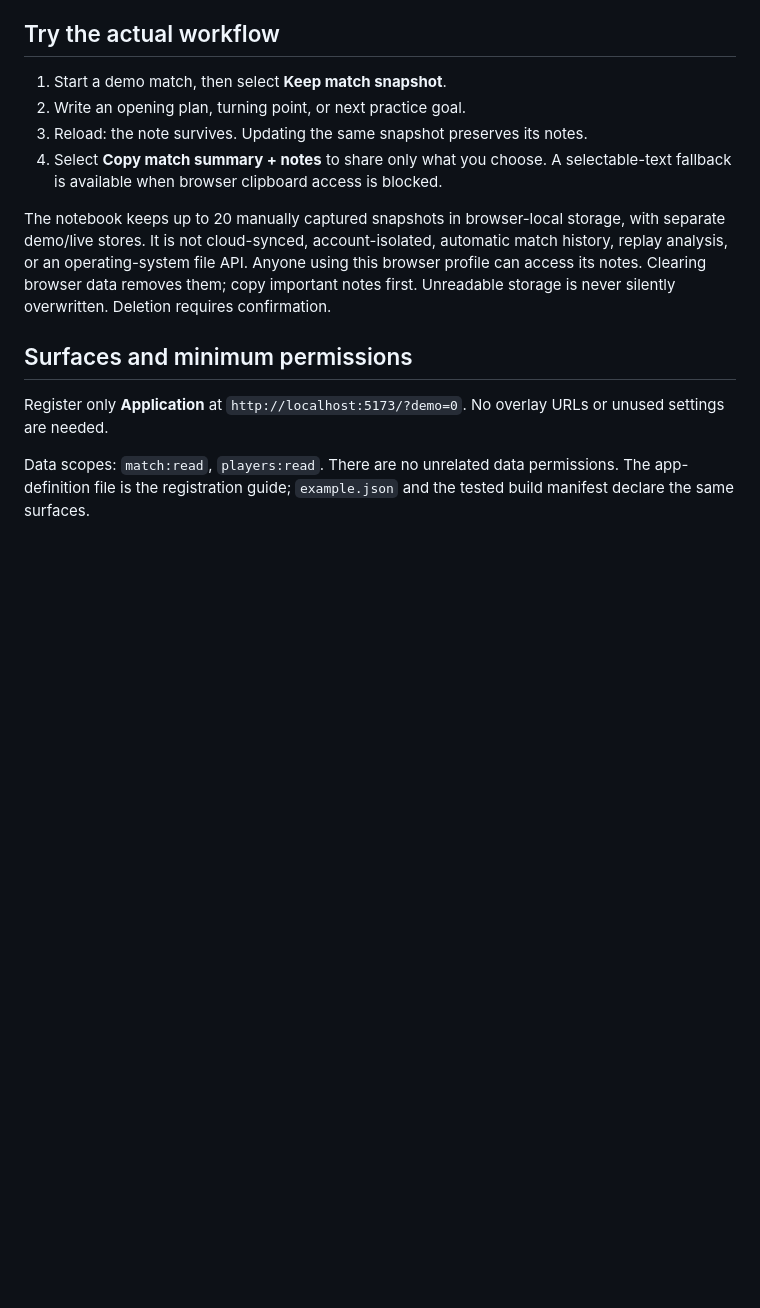
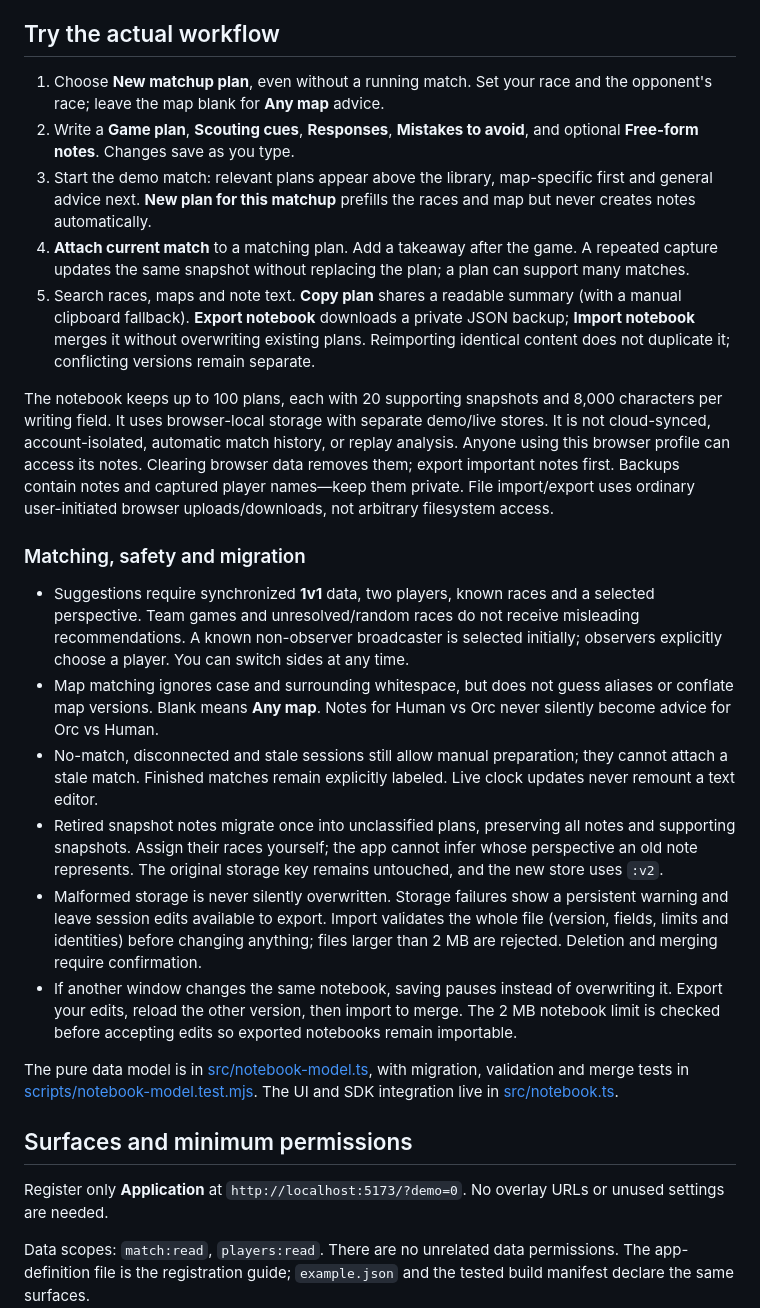
Before and after one commit to W3Booster/app-example-match-dashboard, a Markdown page: README.md, the part around one of its changes. Drawn GitHub-style; blank space fills up the shorter version.

```diff
--- a/README.md
+++ b/README.md
@@ -21,12 +21,24 @@ Open **http://localhost:5173/**. Expect **DEMO DATA** and **Connected · synchro
 
 ## Try the actual workflow
 
-1. Start a demo match, then select **Keep match snapshot**.
-2. Write an opening plan, turning point, or next practice goal.
-3. Reload: the note survives. Updating the same snapshot preserves its notes.
-4. Select **Copy match summary + notes** to share only what you choose. A selectable-text fallback is available when browser clipboard access is blocked.
+1. Choose **New matchup plan**, even without a running match. Set your race and the opponent's race; leave the map blank for **Any map** advice.
+2. Write a **Game plan**, **Scouting cues**, **Responses**, **Mistakes to avoid**, and optional **Free-form notes**. Changes save as you type.
+3. Start the demo match: relevant plans appear above the library, map-specific first and general advice next. **New plan for this matchup** prefills the races and map but never creates notes automatically.
+4. **Attach current match** to a matching plan. Add a takeaway after the game. A repeated capture updates the same snapshot without replacing the plan; a plan can support many matches.
+5. Search races, maps and note text. **Copy plan** shares a readable summary (with a manual clipboard fallback). **Export notebook** downloads a private JSON backup; **Import notebook** merges it without overwriting existing plans. Reimporting identical content does not duplicate it; conflicting versions remain separate.
 
-The notebook keeps up to 20 manually captured snapshots in browser-local storage, with separate demo/live stores. It is not cloud-synced, account-isolated, automatic match history, replay analysis, or an operating-system file API. Anyone using this browser profile can access its notes. Clearing browser data removes them; copy important notes first. Unreadable storage is never silently overwritten. Deletion requires confirmation.
+The notebook keeps up to 100 plans, each with 20 supporting snapshots and 8,000 characters per writing field. It uses browser-local storage with separate demo/live stores. It is not cloud-synced, account-isolated, automatic match history, or replay analysis. Anyone using this browser profile can access its notes. Clearing browser data removes them; export important notes first. Backups contain notes and captured player names—keep them private. File import/export uses ordinary user-initiated browser uploads/downloads, not arbitrary filesystem access.
+
+### Matching, safety and migration
+
+- Suggestions require synchronized **1v1** data, two players, known races and a selected perspective. Team games and unresolved/random races do not receive misleading recommendations. A known non-observer broadcaster is selected initially; observers explicitly choose a player. You can switch sides at any time.
+- Map matching ignores case and surrounding whitespace, but does not guess aliases or conflate map versions. Blank means **Any map**. Notes for Human vs Orc never silently become advice for Orc vs Human.
+- No-match, disconnected and stale sessions still allow manual preparation; they cannot attach a stale match. Finished matches remain explicitly labeled. Live clock updates never remount a text editor.
+- Retired snapshot notes migrate once into unclassified plans, preserving all notes and supporting snapshots. Assign their races yourself; the app cannot infer whose perspective an old note represents. The original storage key remains untouched, and the new store uses `:v2`.
+- Malformed storage is never silently overwritten. Storage failures show a persistent warning and leave session edits available to export. Import validates the whole file (version, fields, limits and identities) before changing anything; files larger than 2 MB are rejected. Deletion and merging require confirmation.
+- If another window changes the same notebook, saving pauses instead of overwriting it. Export your edits, reload the other version, then import to merge. The 2 MB notebook limit is checked before accepting edits so exported notebooks remain importable.
+
+The pure data model is in [src/notebook-model.ts](src/notebook-model.ts), with migration, validation and merge tests in [scripts/notebook-model.test.mjs](scripts/notebook-model.test.mjs). The UI and SDK integration live in [src/notebook.ts](src/notebook.ts).
 
 ## Surfaces and minimum permissions
 
```
Also changed, not shown: other parts of README.md (+1 -1 lines), docs/screenshot.png, 8 other files.
